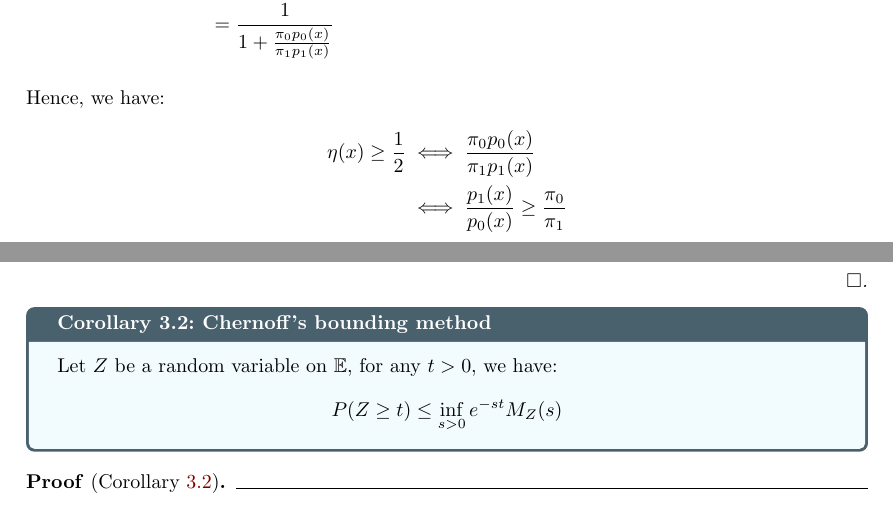
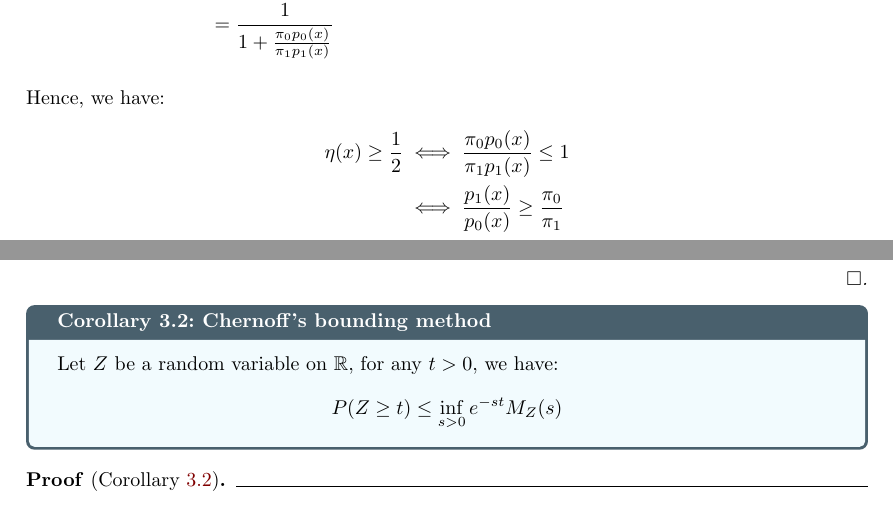
Before and after one commit to hieubkvn123/-NOTES-Statistical-Learning-Theory, a LaTeX paper (main.tex, which reads sections/main/chapters/chap2_bayes_classifier.tex, sections/main/chapters/chap3_hoeffding_inequality.tex): two parts of pages 8 and 14 of 75, joined at a grey line, cut so that both start at the same text. Compiled offline with pdfLaTeX.

Commit message:
Checkpoint

```diff
--- a/sections/main/chapters/chap2_bayes_classifier.tex
+++ b/sections/main/chapters/chap2_bayes_classifier.tex
@@ -133,7 +133,7 @@
 
 \noindent\newline Hence, we have:
 \begin{align*}
-    \eta(x) \ge \frac{1}{2} &\iff \frac{\pi_0p_0(x)}{\pi_1p_1(x)} \\
+    \eta(x) \ge \frac{1}{2} &\iff \frac{\pi_0p_0(x)}{\pi_1p_1(x)} \le 1 \\
         &\iff \frac{p_1(x)}{p_0(x)} \ge \frac{\pi_0}{\pi_1}
 \end{align*}
 
--- a/sections/main/chapters/chap3_hoeffding_inequality.tex
+++ b/sections/main/chapters/chap3_hoeffding_inequality.tex
@@ -50,7 +50,7 @@
 \end{proof*}
 
 \begin{corollary}{Chernoff's bounding method}{chernoff_bound}
-    Let $Z$ be a random variable on $\mathbb{E}$, for any $t>0$, we have:
+    Let $Z$ be a random variable on $\mathbb{R}$, for any $t>0$, we have:
     \begin{align*}
         P(Z\ge t) \le \inf_{s>0} e^{-st}M_Z(s)
     \end{align*}
```
Also changed, not shown: output/main.pdf (added).
